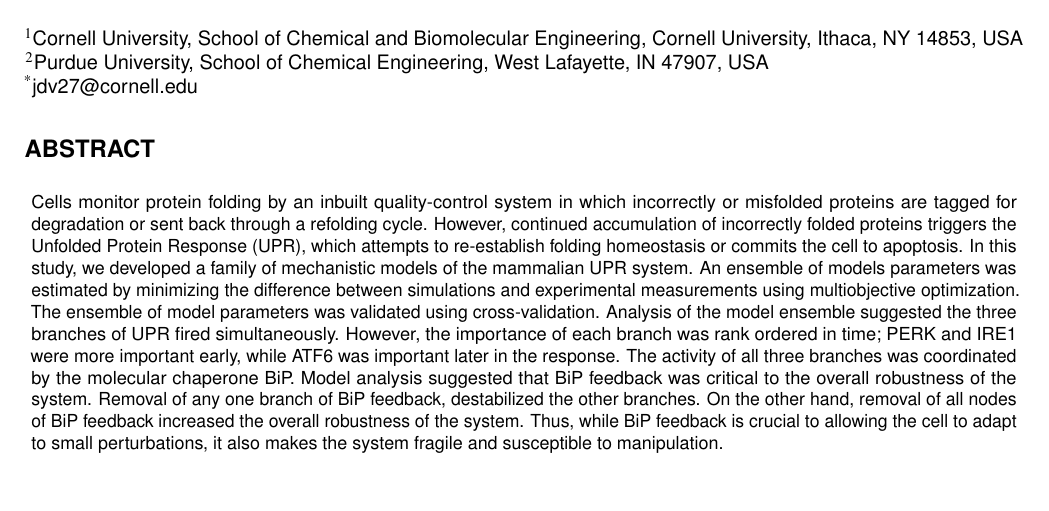
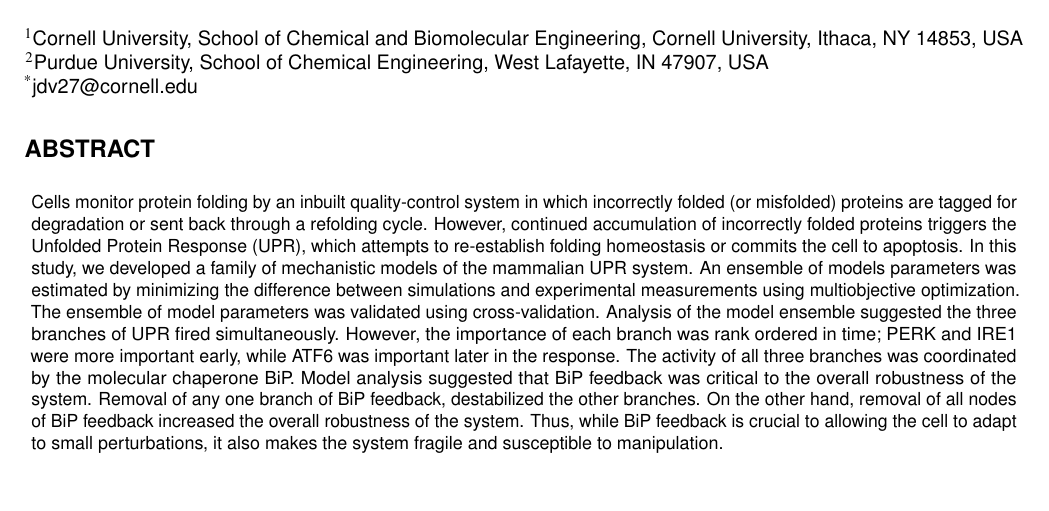
Before and after one commit to varnerlab/UPR_manuscript_repository, a LaTeX paper (scientific-reports-title/Paper_v2.tex): part of page 1 of 35, cut so that both start at the same text. Compiled offline with pdfLaTeX.

Commit message:
Lina's edits

```diff
--- a/scientific-reports-title/Paper_v2.tex
+++ b/scientific-reports-title/Paper_v2.tex
@@ -34,7 +34,7 @@
 % where the counteracting effects of the ER stress transducers converge at feedback regulation of the molecular chaperone BiP.
 
 \begin{abstract}
-Cells monitor protein folding by an inbuilt quality-control system in which incorrectly or misfolded proteins are tagged for degradation or sent back through a refolding cycle.
+Cells monitor protein folding by an inbuilt quality-control system in which incorrectly folded (or misfolded) proteins are tagged for degradation or sent back through a refolding cycle.
 However, continued accumulation of incorrectly folded proteins triggers the Unfolded Protein Response (UPR), which attempts to re-establish folding homeostasis or commits the cell to apoptosis.
 In this study, we developed a family of mechanistic models of the mammalian UPR system.
 An ensemble of models parameters was estimated by minimizing the difference between simulations and experimental measurements using multiobjective optimization.
```
Also changed, not shown: 2 other files.
